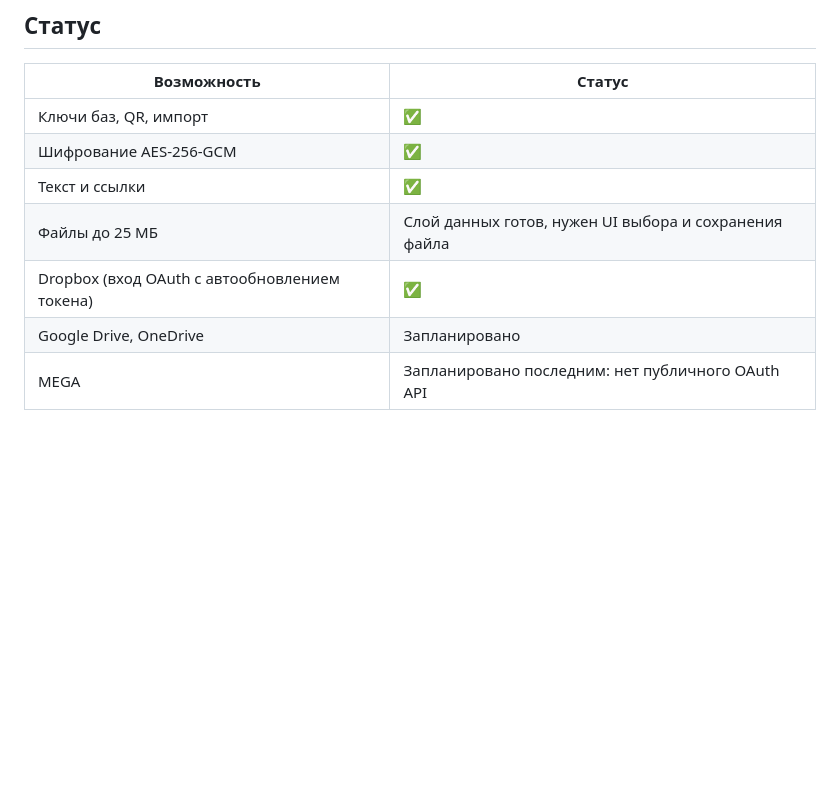
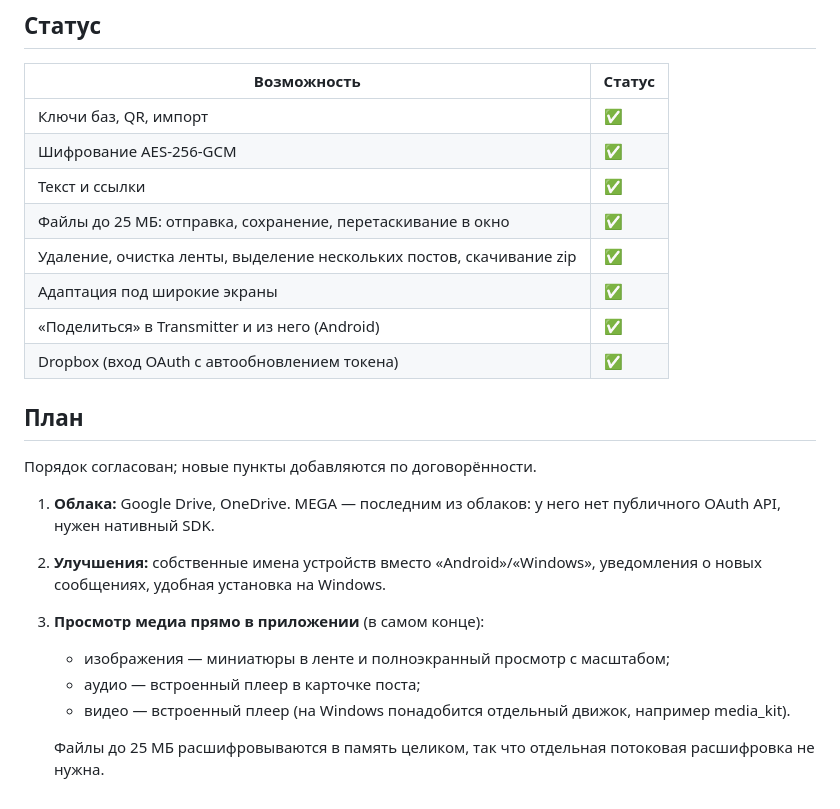
Before and after one commit to Kernien/Transmitter, a Markdown page: README.md, the part around the change. Drawn GitHub-style; blank space fills up the shorter version.

Commit message:
План развития в README: просмотр медиа в конце
Co-Authored-By: Claude Opus 5.5 <noreply@anthropic.com>

```diff
--- a/README.md
+++ b/README.md
@@ -114,7 +114,25 @@ Dropbox. Для личного использования этого доста
 | Ключи баз, QR, импорт | ✅ |
 | Шифрование AES-256-GCM | ✅ |
 | Текст и ссылки | ✅ |
-| Файлы до 25 МБ | Слой данных готов, нужен UI выбора и сохранения файла |
+| Файлы до 25 МБ: отправка, сохранение, перетаскивание в окно | ✅ |
+| Удаление, очистка ленты, выделение нескольких постов, скачивание zip | ✅ |
+| Адаптация под широкие экраны | ✅ |
+| «Поделиться» в Transmitter и из него (Android) | ✅ |
 | Dropbox (вход OAuth с автообновлением токена) | ✅ |
-| Google Drive, OneDrive | Запланировано |
-| MEGA | Запланировано последним: нет публичного OAuth API |
+
+## План
+
+Порядок согласован; новые пункты добавляются по договорённости.
+
+1. **Облака:** Google Drive, OneDrive. MEGA — последним из облаков: у него
+   нет публичного OAuth API, нужен нативный SDK.
+2. **Улучшения:** собственные имена устройств вместо «Android»/«Windows»,
+   уведомления о новых сообщениях, удобная установка на Windows.
+3. **Просмотр медиа прямо в приложении** (в самом конце):
+   - изображения — миниатюры в ленте и полноэкранный просмотр с масштабом;
+   - аудио — встроенный плеер в карточке поста;
+   - видео — встроенный плеер (на Windows понадобится отдельный движок,
+     например media_kit).
+
+   Файлы до 25 МБ расшифровываются в память целиком, так что отдельная
+   потоковая расшифровка не нужна.
```
